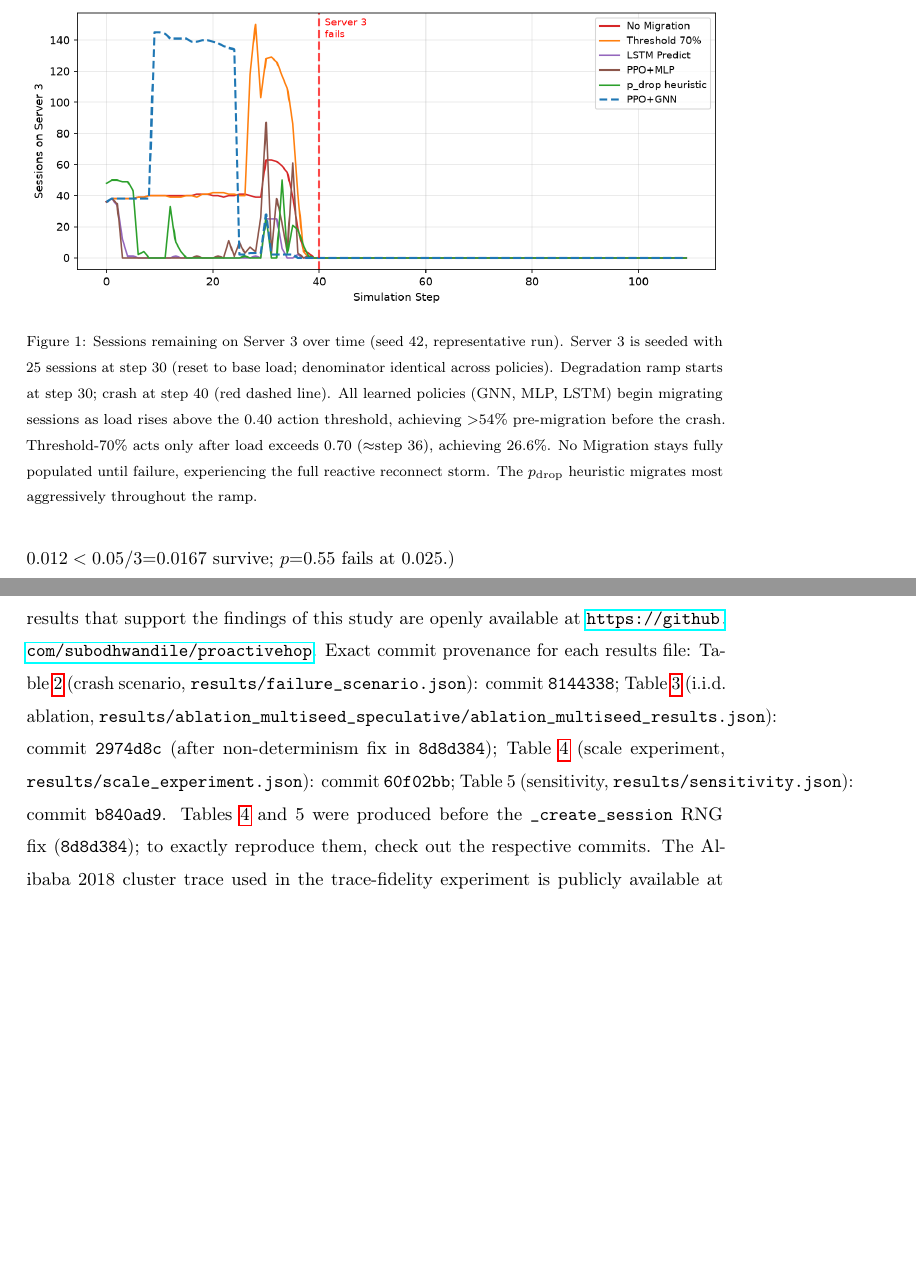
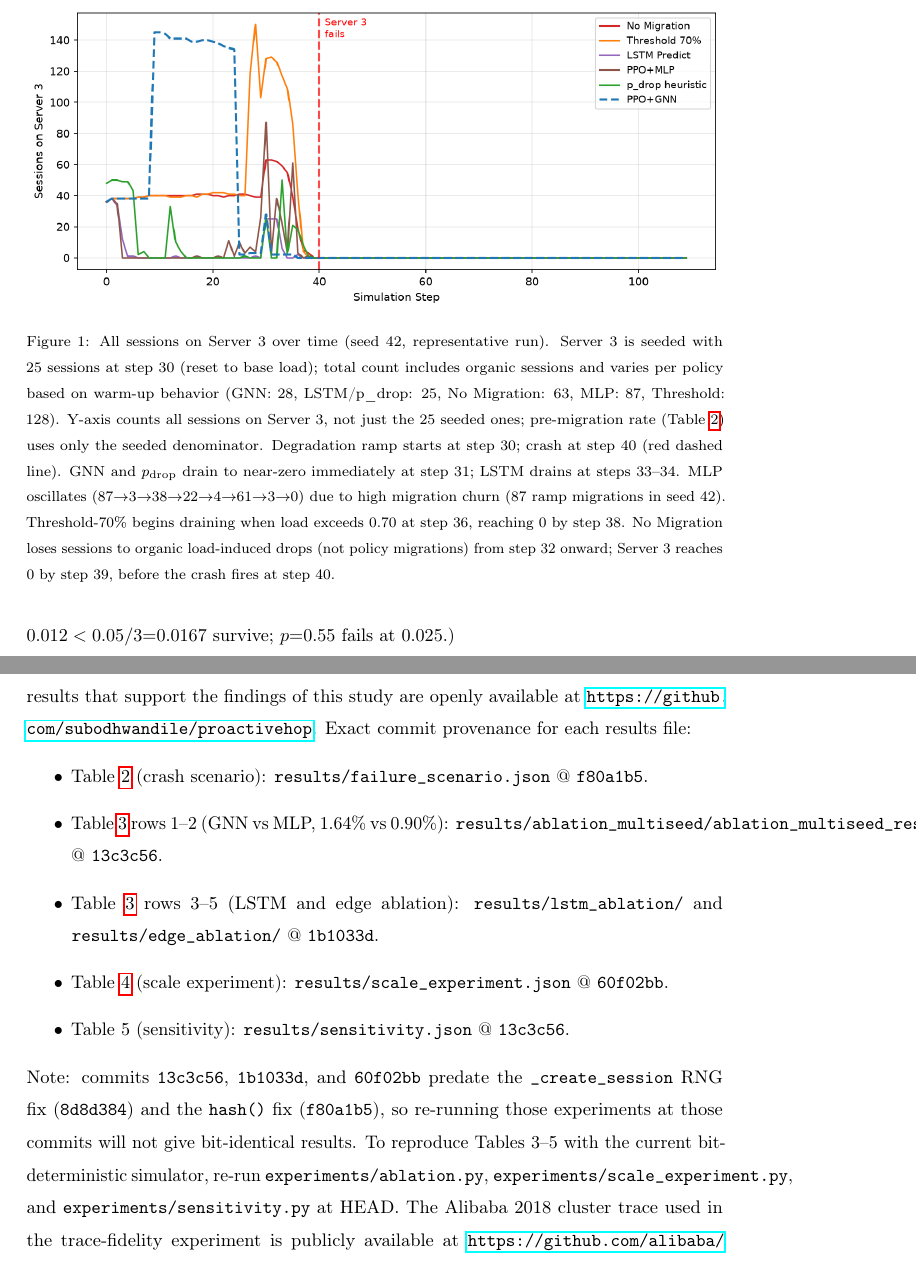
Before and after one commit to subodhwandile/proactivehop, a LaTeX paper (paper/paper.tex): two parts of pages 15 and 26 of 29, joined at a grey line, cut so that both start at the same text, the shorter picture padded with empty space. Compiled offline with pdfLaTeX.

Commit message:
Fix Data Availability (correct file paths/commits); fix Fig 4c caption; remove wrong speculative JSON
- Data Availability: correct source file for Table 3 is
  results/ablation_multiseed/ablation_multiseed_results.json @ 13c3c56
  (not the _speculative/ folder which had the old 2.33% run);
  edge/lstm ablation rows @ 1b1033d; sensitivity @ 13c3c56 (not b840ad9);
  note that 13c3c56/1b1033d/60f02bb predate the RNG fix and are not
  bit-deterministic; tell readers to re-run at HEAD to get deterministic results
- git rm results/ablation_multiseed_speculative/ablation_multiseed_results.json
  (held the old speculative-mechanic 2.33% numbers, not the 1.64% paper numbers)
- Fig 4c caption: rewritten to match actual seed-42 per-step data:
  * starting session counts differ per policy (GNN 28, LSTM/p_drop 25,
    No Mig 63, MLP 87, Threshold 128) — note this is ALL sessions, not
    just the 25 seeded denominator
  * No Migration drops organically (steps 32-39) due to load-induced drops,
    NOT policy migrations; reaches 0 by step 39, before crash at step 40
  * MLP oscillates 87->3->38->22->4->61->3->0 due to migration churn
  * Threshold drains steps 36-38 (load > 0.70 at step 36)
  * GNN/p_drop drain to near-zero at step 31
- README reproducibility table: corrected commits and file paths

Generated with Claude Code

```diff
--- a/paper/paper.tex
+++ b/paper/paper.tex
@@ -692,15 +692,14 @@ Figure~\ref{fig:failure} plots the session-drain time-series (seed 42).
 \begin{figure}[t]
   \centering
   \includegraphics[width=\linewidth]{../results/plots/fig4c_session_drain.png}
-  \caption{Sessions remaining on Server 3 over time (seed 42, representative run).
-  Server 3 is seeded with 25 sessions at step 30 (reset to base load; denominator identical across policies).
+  \caption{All sessions on Server 3 over time (seed 42, representative run).
+  Server 3 is seeded with 25 sessions at step 30 (reset to base load); total count includes organic sessions and varies per policy based on warm-up behavior (GNN: 28, LSTM/p\_drop: 25, No Migration: 63, MLP: 87, Threshold: 128).
+  Y-axis counts all sessions on Server 3, not just the 25 seeded ones; pre-migration rate (Table~\ref{tab:failure}) uses only the seeded denominator.
   Degradation ramp starts at step 30; crash at step 40 (red dashed line).
-  All learned policies (GNN, MLP, LSTM) begin migrating sessions as load rises
-  above the 0.40 action threshold, achieving $>$54\% pre-migration before the crash.
-  Threshold-70\% acts only after load exceeds 0.70 ($\approx$step 36), achieving 26.6\%.
-  No Migration stays fully populated until failure, experiencing the full reactive
-  reconnect storm.
-  The $p_{\rm drop}$ heuristic migrates most aggressively throughout the ramp.}
+  GNN and $p_{\rm drop}$ drain to near-zero immediately at step 31; LSTM drains at steps 33--34.
+  MLP oscillates (87$\to$3$\to$38$\to$22$\to$4$\to$61$\to$3$\to$0) due to high migration churn (87 ramp migrations in seed 42).
+  Threshold-70\% begins draining when load exceeds 0.70 at step 36, reaching 0 by step 38.
+  No Migration loses sessions to organic load-induced drops (not policy migrations) from step 32 onward; Server 3 reaches 0 by step 39, before the crash fires at step 40.}
   \label{fig:failure}
 \end{figure}
 
@@ -1190,16 +1189,21 @@ The simulator, model code, training scripts, pre-trained checkpoints, and all
 experiment results that support the findings of this study are openly available at
 \url{https://github.com/subodhwandile/proactivehop}.
 Exact commit provenance for each results file:
-Table~\ref{tab:failure} (crash scenario, \texttt{results/failure\_scenario.json}):
-commit \texttt{8144338};
-Table~\ref{tab:ablation} (i.i.d.\ ablation, \texttt{results/ablation\_multiseed\_speculative/ablation\_multiseed\_results.json}):
-commit \texttt{2974d8c} (after non-determinism fix in \texttt{8d8d384});
-Table~\ref{tab:scale} (scale experiment, \texttt{results/scale\_experiment.json}):
-commit \texttt{60f02bb};
-Table~5 (sensitivity, \texttt{results/sensitivity.json}):
-commit \texttt{b840ad9}.
-Tables~\ref{tab:scale} and 5 were produced before the \texttt{\_create\_session} RNG fix (\texttt{8d8d384});
-to exactly reproduce them, check out the respective commits.
+\begin{itemize}
+  \item Table~\ref{tab:failure} (crash scenario): \texttt{results/failure\_scenario.json} @ \texttt{f80a1b5}.
+  \item Table~\ref{tab:ablation} rows 1--2 (GNN vs MLP, 1.64\% vs 0.90\%):
+        \texttt{results/ablation\_multiseed/ablation\_multiseed\_results.json} @ \texttt{13c3c56}.
+  \item Table~\ref{tab:ablation} rows 3--5 (LSTM and edge ablation):
+        \texttt{results/lstm\_ablation/} and \texttt{results/edge\_ablation/} @ \texttt{1b1033d}.
+  \item Table~\ref{tab:scale} (scale experiment): \texttt{results/scale\_experiment.json} @ \texttt{60f02bb}.
+  \item Table~5 (sensitivity): \texttt{results/sensitivity.json} @ \texttt{13c3c56}.
+\end{itemize}
+Note: commits \texttt{13c3c56}, \texttt{1b1033d}, and \texttt{60f02bb} predate the
+\texttt{\_create\_session} RNG fix (\texttt{8d8d384}) and the \texttt{hash()} fix (\texttt{f80a1b5}),
+so re-running those experiments at those commits will not give bit-identical results.
+To reproduce Tables 3--5 with the current bit-deterministic simulator, re-run
+\texttt{experiments/ablation.py}, \texttt{experiments/scale\_experiment.py}, and
+\texttt{experiments/sensitivity.py} at HEAD.
 The Alibaba 2018 cluster trace used in the trace-fidelity experiment is publicly
 available at \url{https://github.com/alibaba/clusterdata}.
 
```
Also changed, not shown: README.md, 1 other file.
